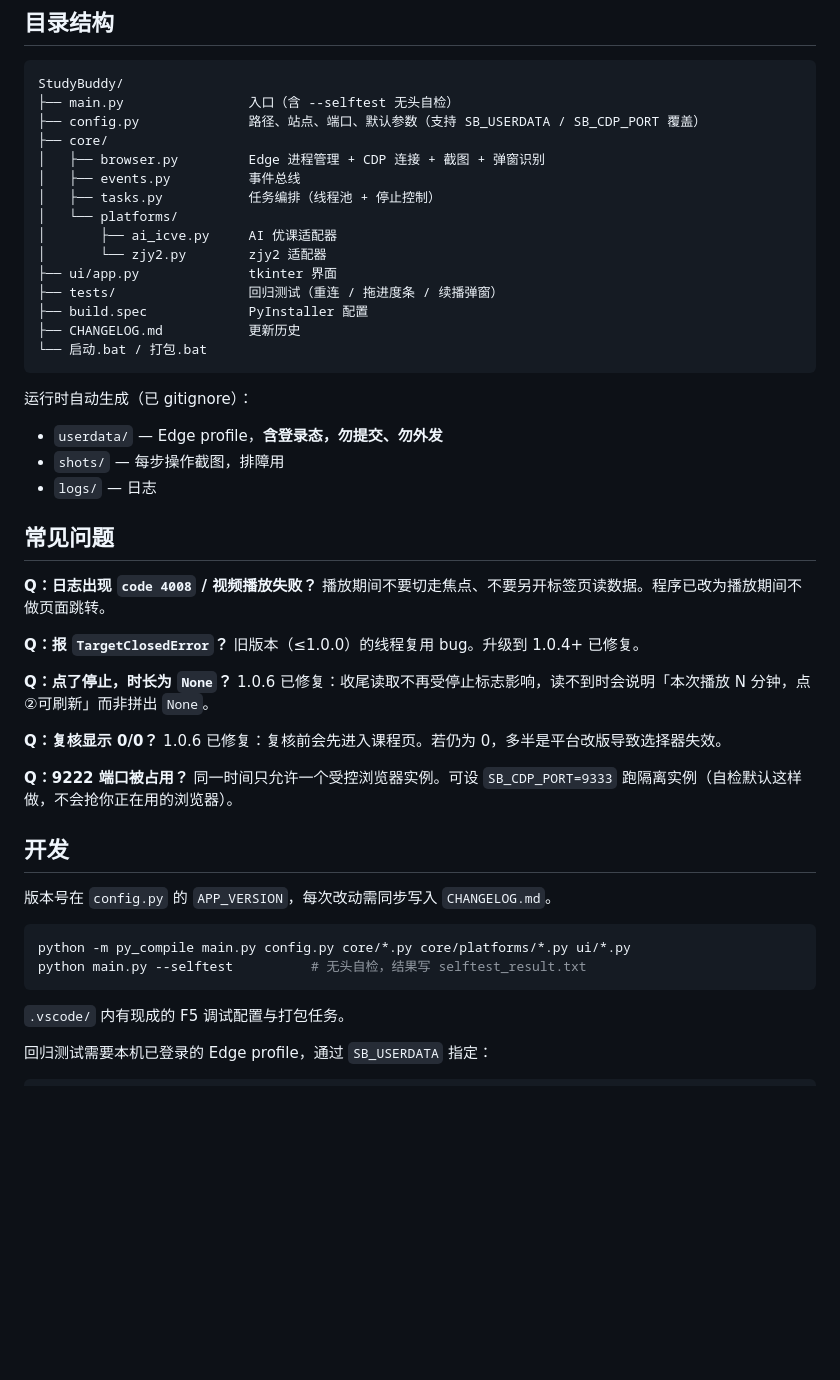
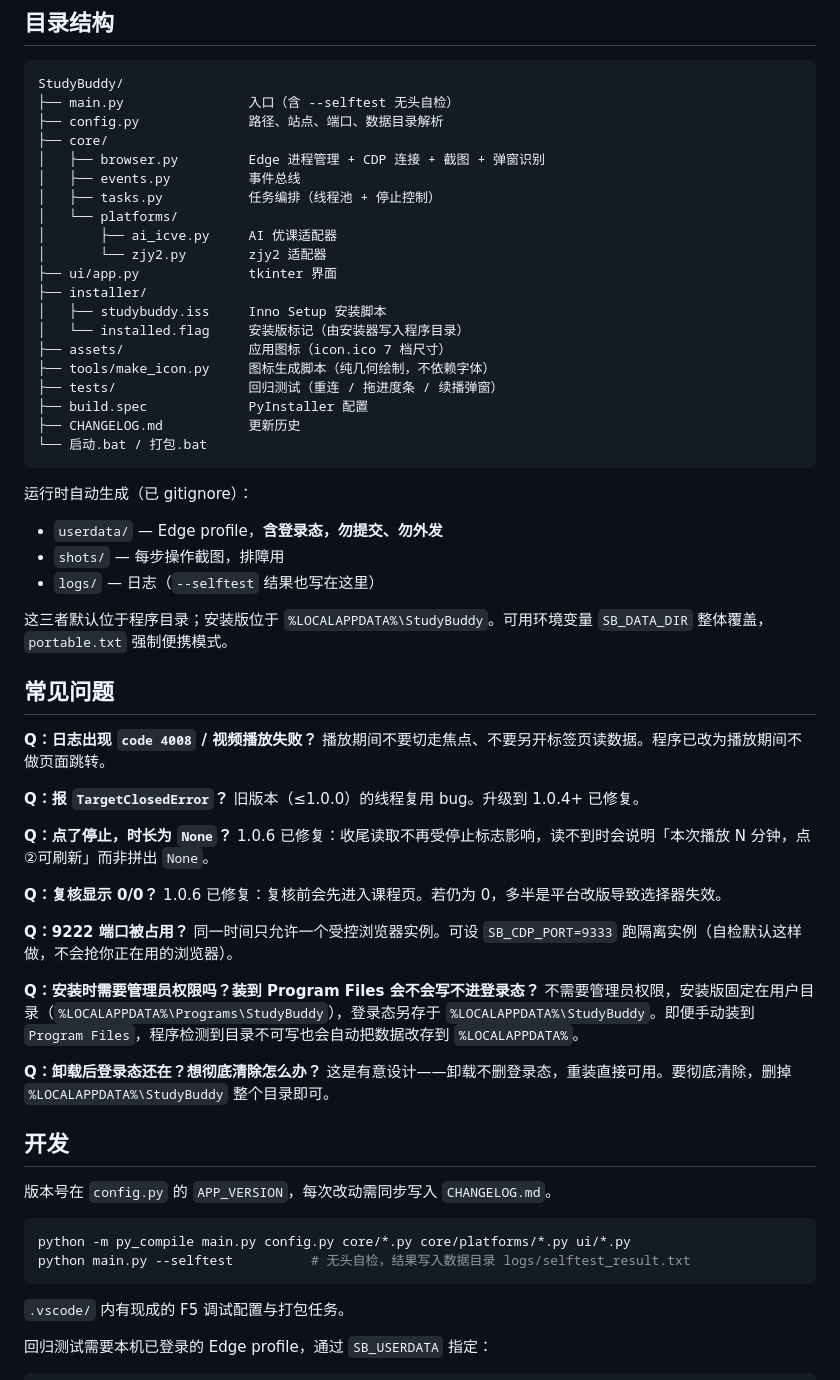
Before and after one commit to cw3614527443-cell/studybuddy, a Markdown page: README.md, the part around one of its changes. Rendered like a GitHub page; blank space fills up the shorter version.

````diff
--- a/README.md
+++ b/README.md
@@ -104,7 +134,7 @@ TaskRunner（每任务一个线程）
 ```
 StudyBuddy/
 ├── main.py                入口（含 --selftest 无头自检）
-├── config.py              路径、站点、端口、默认参数（支持 SB_USERDATA / SB_CDP_PORT 覆盖）
+├── config.py              路径、站点、端口、数据目录解析
 ├── core/
 │   ├── browser.py         Edge 进程管理 + CDP 连接 + 截图 + 弹窗识别
 │   ├── events.py          事件总线
@@ -113,6 +143,11 @@ StudyBuddy/
 │       ├── ai_icve.py     AI 优课适配器
 │       └── zjy2.py        zjy2 适配器
 ├── ui/app.py              tkinter 界面
+├── installer/
+│   ├── studybuddy.iss     Inno Setup 安装脚本
+│   └── installed.flag     安装版标记（由安装器写入程序目录）
+├── assets/                应用图标（icon.ico 7 档尺寸）
+├── tools/make_icon.py     图标生成脚本（纯几何绘制，不依赖字体）
 ├── tests/                 回归测试（重连 / 拖进度条 / 续播弹窗）
 ├── build.spec             PyInstaller 配置
 ├── CHANGELOG.md           更新历史
@@ -123,7 +158,9 @@ StudyBuddy/
 
 - `userdata/` — Edge profile，**含登录态，勿提交、勿外发**
 - `shots/` — 每步操作截图，排障用
-- `logs/` — 日志
+- `logs/` — 日志（`--selftest` 结果也写在这里）
+
+这三者默认位于程序目录；安装版位于 `%LOCALAPPDATA%\StudyBuddy`。可用环境变量 `SB_DATA_DIR` 整体覆盖，`portable.txt` 强制便携模式。
 
 ## 常见问题
 
@@ -142,13 +179,19 @@ StudyBuddy/
 **Q：9222 端口被占用？**
 同一时间只允许一个受控浏览器实例。可设 `SB_CDP_PORT=9333` 跑隔离实例（自检默认这样做，不会抢你正在用的浏览器）。
 
+**Q：安装时需要管理员权限吗？装到 Program Files 会不会写不进登录态？**
+不需要管理员权限，安装版固定在用户目录（`%LOCALAPPDATA%\Programs\StudyBuddy`），登录态另存于 `%LOCALAPPDATA%\StudyBuddy`。即便手动装到 `Program Files`，程序检测到目录不可写也会自动把数据改存到 `%LOCALAPPDATA%`。
+
+**Q：卸载后登录态还在？想彻底清除怎么办？**
+这是有意设计——卸载不删登录态，重装直接可用。要彻底清除，删掉 `%LOCALAPPDATA%\StudyBuddy` 整个目录即可。
+
 ## 开发
 
 版本号在 `config.py` 的 `APP_VERSION`，每次改动需同步写入 `CHANGELOG.md`。
 
 ```bash
 python -m py_compile main.py config.py core/*.py core/platforms/*.py ui/*.py
-python main.py --selftest          # 无头自检，结果写 selftest_result.txt
+python main.py --selftest          # 无头自检，结果写入数据目录 logs/selftest_result.txt
 ```
 
 `.vscode/` 内有现成的 F5 调试配置与打包任务。
````
Also changed, not shown: other parts of README.md (+32 -2 lines), CHANGELOG.md (+21 -0 lines), assets/icon.png (added), 9 other files.
